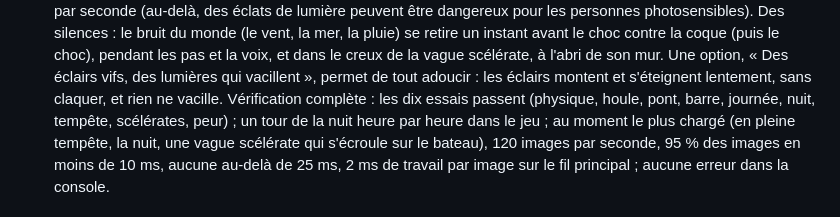
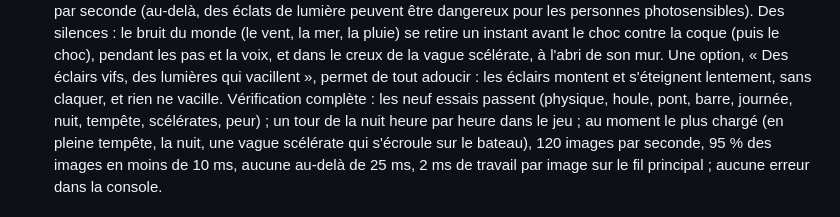
Before and after one commit to Patapain18/quart-de-nuit, a Markdown page: DESIGN.md, the part around the change. Rendered like a GitHub page.

Commit message:
Cahier : neuf essais, pas dix
Co-Authored-By: Claude Opus 5.5 <noreply@anthropic.com>

```diff
--- a/DESIGN.md
+++ b/DESIGN.md
@@ -615,7 +615,7 @@ Feuille de route :
     (puis le choc), pendant les pas et la voix, et dans le creux de la vague scélérate, à
     l'abri de son mur. Une option, « Des éclairs vifs, des lumières qui vacillent », permet
     de tout adoucir : les éclairs montent et s'éteignent lentement, sans claquer, et rien ne
-    vacille. Vérification complète : les dix essais passent (physique, houle, pont, barre,
+    vacille. Vérification complète : les neuf essais passent (physique, houle, pont, barre,
     journée, nuit, tempête, scélérates, peur) ; un tour de la nuit heure par heure dans le
     jeu ; au moment le plus chargé (en pleine tempête, la nuit, une vague scélérate qui
     s'écroule sur le bateau), 120 images par seconde, 95 % des images en moins de 10 ms,
```
